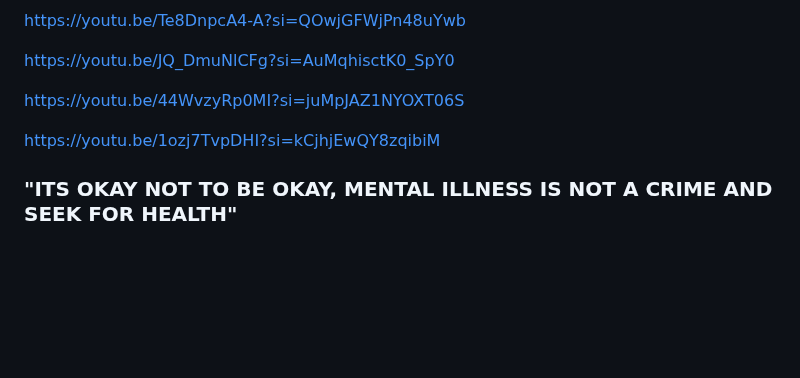
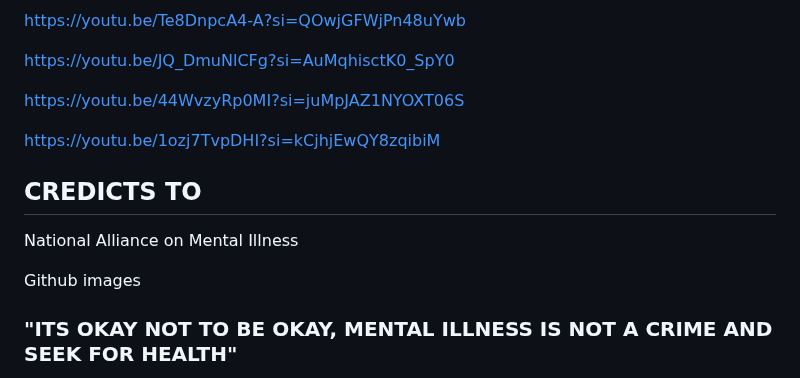
Before and after one commit to Rhyan2/LUBEGA, a Markdown page: README.md, the part around the change. Drawn GitHub-style; blank space fills up the shorter version.

```diff
--- a/README.md
+++ b/README.md
@@ -50,6 +50,12 @@ A traumatic  experience is  an event  that are greatly disturbing, often to much
 
  https://youtu.be/1ozj7TvpDHI?si=kCjhjEwQY8zqibiM
 
+ ## CREDICTS TO
+ National Alliance on Mental Illness
+
+ Github images
+
+
  ### "ITS OKAY NOT TO BE OKAY, MENTAL ILLNESS IS NOT A CRIME AND SEEK FOR HEALTH"
 
 <img src="https://github.com/Rhyan2/LUBEGA/assets/148863405/32e3d9be-81f1-490c-b55d-1d77b8f1396d" width="600" height="300">
```
